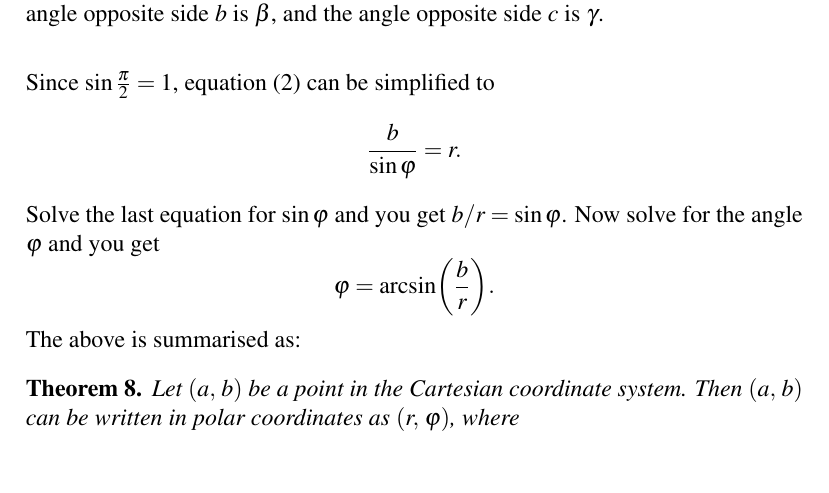
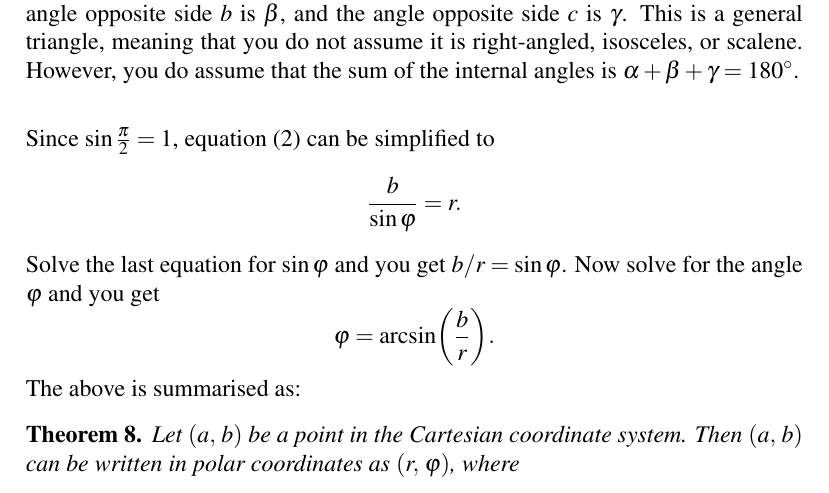
Before and after one commit to mvngu/hsnote, a LaTeX document (04_polar.tex): part of page 4 of 5, cut so that both start at the same text. Compiled offline with pdfLaTeX.

Commit message:
Elaborate on the caption of a figure.

```diff
--- a/04_polar.tex
+++ b/04_polar.tex
@@ -316,7 +316,10 @@ can be right-angled, equilateral, isosceles, or scalene.
 \caption{%%
   A triangle with sides $a$, $b$, and $c$.  The angle opposite side
   $a$ is $\alpha$, the angle opposite side $b$ is $\beta$, and the
-  angle opposite side $c$ is $\gamma$.
+  angle opposite side $c$ is $\gamma$.  This is a general triangle,
+  meaning that you do not assume it is right-angled, isosceles, or
+  scalene.  However, you do assume that the sum of the internal angles
+  is $\alpha + \beta + \gamma = \degree{180}$.
 }
 \label{fig:law_of_sines}
 \end{figure}
```
